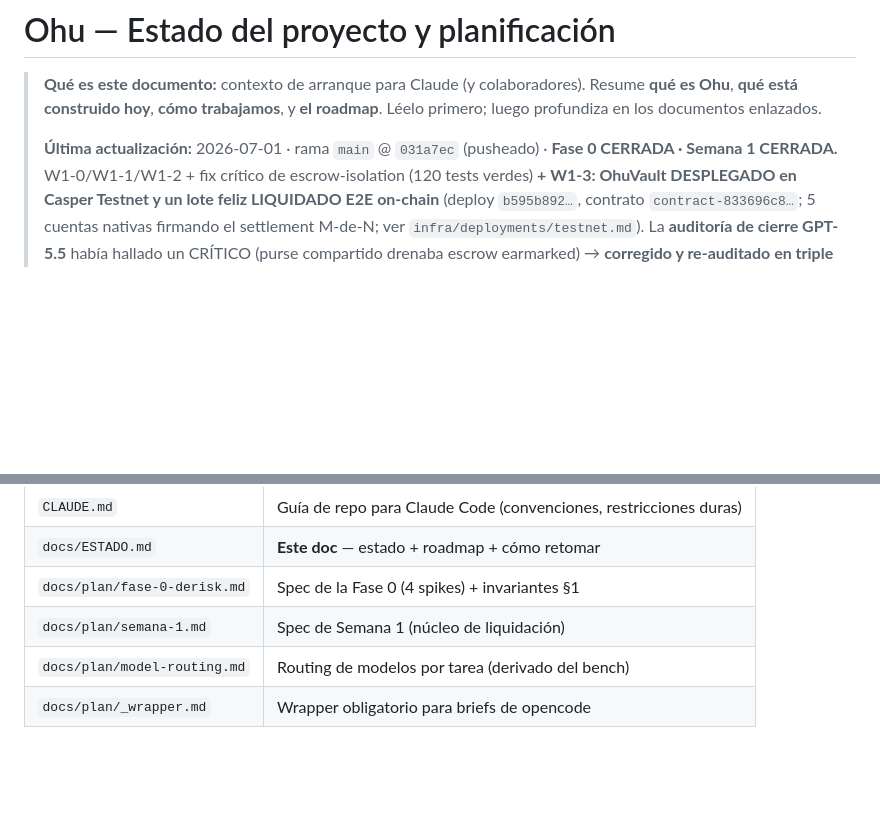
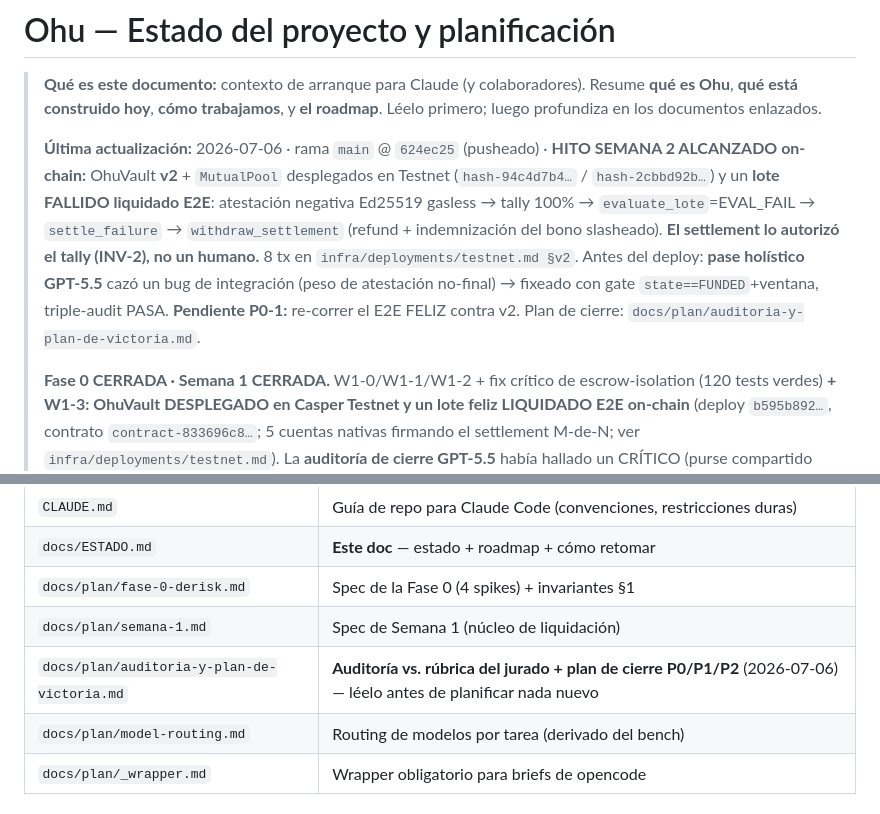
Before and after one commit to manuelpenazuniga/ohu, a Markdown page: docs/ESTADO.md, 2 parts joined by grey strips. GitHub-like rendering; blank space fills up the shorter version.

Commit message:
docs(ESTADO): hito Semana 2 on-chain — deploy v2 + E2E lote fallido (P0-1)

```diff
--- a/docs/ESTADO.md
+++ b/docs/ESTADO.md
@@ -4,7 +4,15 @@
 > Ohu**, **qué está construido hoy**, **cómo trabajamos**, y **el roadmap**. Léelo primero; luego
 > profundiza en los documentos enlazados.
 >
-> **Última actualización:** 2026-07-01 · rama `main` @ `031a7ec` (pusheado) ·
+> **Última actualización:** 2026-07-06 · rama `main` @ `624ec25` (pusheado) ·
+> **HITO SEMANA 2 ALCANZADO on-chain:** OhuVault **v2** + `MutualPool` desplegados en Testnet
+> (`hash-94c4d7b4…` / `hash-2cbbd92b…`) y un **lote FALLIDO liquidado E2E**: atestación negativa Ed25519
+> gasless → tally 100% → `evaluate_lote`=EVAL_FAIL → `settle_failure` → `withdraw_settlement` (refund +
+> indemnización del bono slasheado). **El settlement lo autorizó el tally (INV-2), no un humano.** 8 tx
+> en `infra/deployments/testnet.md §v2`. Antes del deploy: **pase holístico GPT-5.5** cazó un bug de
+> integración (peso de atestación no-final) → fixeado con gate `state==FUNDED`+ventana, triple-audit
+> PASA. **Pendiente P0-1:** re-correr el E2E FELIZ contra v2. Plan de cierre: `docs/plan/auditoria-y-plan-de-victoria.md`.
+>
 > **Fase 0 CERRADA · Semana 1 CERRADA.** W1-0/W1-1/W1-2 + fix crítico de escrow-isolation (120 tests
 > verdes) **+ W1-3: OhuVault DESPLEGADO en Casper Testnet y un lote feliz LIQUIDADO E2E on-chain**
 > (deploy `b595b892…`, contrato `contract-833696c8…`; 5 cuentas nativas firmando el settlement M-de-N;
@@ -259,6 +267,7 @@ Del vault genérico al **modelo de LOTE**. Hito: **un lote feliz liquida E2E en
 | `docs/ESTADO.md` | **Este doc** — estado + roadmap + cómo retomar |
 | `docs/plan/fase-0-derisk.md` | Spec de la Fase 0 (4 spikes) + invariantes §1 |
 | `docs/plan/semana-1.md` | Spec de Semana 1 (núcleo de liquidación) |
+| `docs/plan/auditoria-y-plan-de-victoria.md` | **Auditoría vs. rúbrica del jurado + plan de cierre P0/P1/P2** (2026-07-06) — léelo antes de planificar nada nuevo |
 | `docs/plan/model-routing.md` | Routing de modelos por tarea (derivado del bench) |
 | `docs/plan/_wrapper.md` | Wrapper obligatorio para briefs de opencode |
 
```
